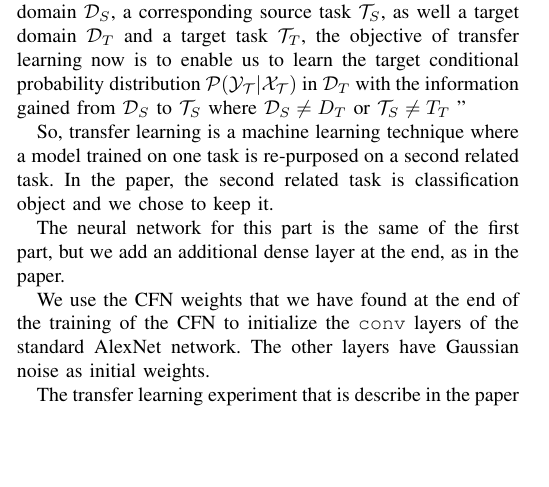
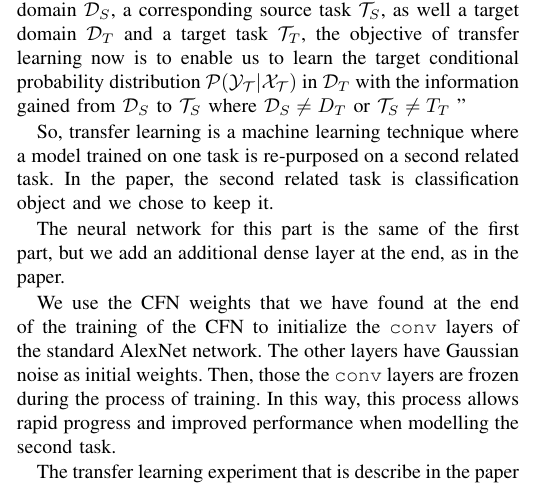
Before and after one commit to mawanda-jun/NoLabels, a LaTeX paper (relazione/paper.tex, which reads relazione/sections/ft.tex): part of one column of page 6 of 9, cut so that both start at the same text, the shorter picture padded with empty space. Compiled offline with pdfLaTeX.

Commit message:
Rimesso freezed layers

```diff
--- a/relazione/sections/ft.tex
+++ b/relazione/sections/ft.tex
@@ -8,7 +8,7 @@ So, transfer learning is a machine learning technique where a model trained on o
 
 The neural network for this part is the same of the first part, but we add an additional dense layer at the end, as in the paper.
 
-We use the CFN weights that we have found at the end of the training of the CFN to initialize the \texttt{conv} layers of the standard AlexNet network. The other layers have Gaussian noise as initial weights.
+We use the CFN weights that we have found at the end of the training of the CFN to initialize the \texttt{conv} layers of the standard AlexNet network. The other layers have Gaussian noise as initial weights. Then, those the \texttt{conv} layers are frozen during the process of training. In this way, this process allows rapid progress and improved performance when modelling the second task.
 
 \begin{figure}[!ht]
     \centering
```
